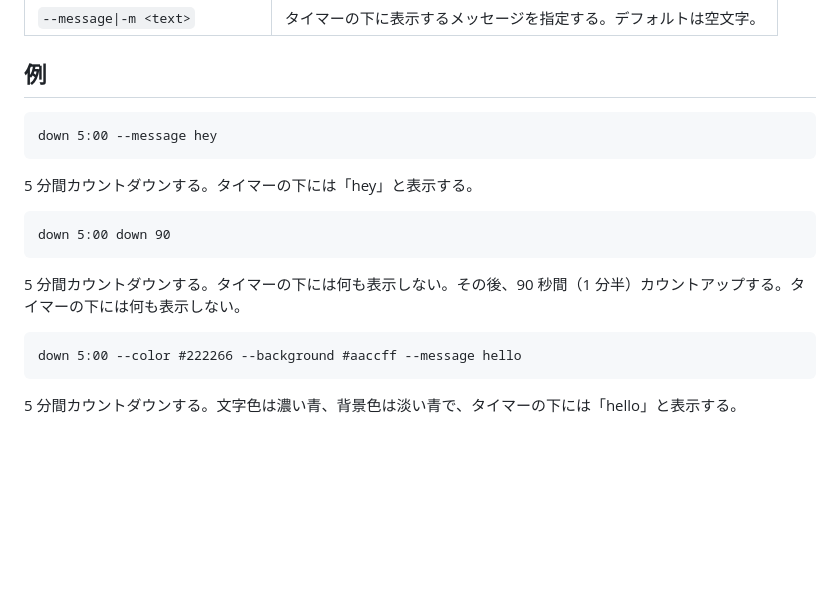
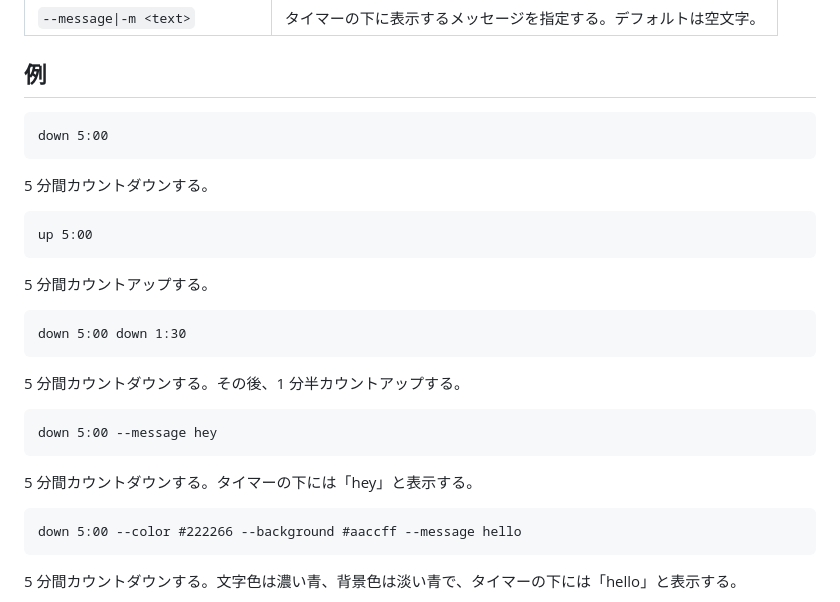
Before and after one commit to taidalog/test.ccc, a Markdown page: README.ja.md, the part around the change. Rendered like a GitHub page; blank space fills up the shorter version.

````diff
--- a/README.ja.md
+++ b/README.ja.md
@@ -34,16 +34,28 @@ ccc: customizable command countdown-timer.
 ## 例
 
 ```
+down 5:00
+```
+
+5 分間カウントダウンする。
+
+```
+up 5:00
+```
+
+5 分間カウントアップする。
+
+```
+down 5:00 down 1:30
+```
+
+5 分間カウントダウンする。その後、1 分半カウントアップする。
+
+```
 down 5:00 --message hey
 ```
 
 5 分間カウントダウンする。タイマーの下には「hey」と表示する。
-
-```
-down 5:00 down 90
-```
-
-5 分間カウントダウンする。タイマーの下には何も表示しない。その後、90 秒間（1 分半）カウントアップする。タイマーの下には何も表示しない。
 
 ```
 down 5:00 --color #222266 --background #aaccff --message hello
````
Also changed, not shown: README.md (+18 -6 lines).
